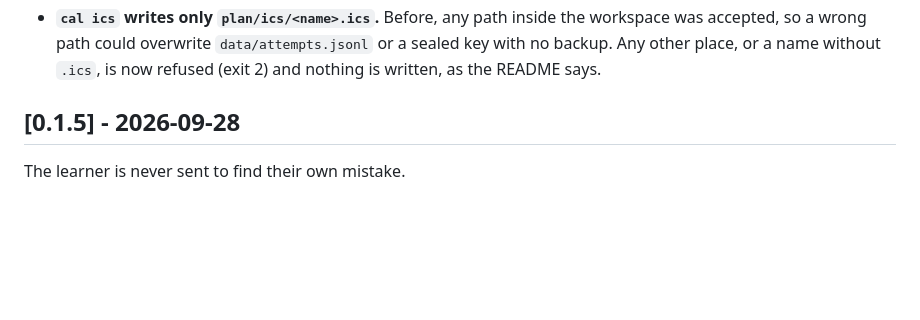
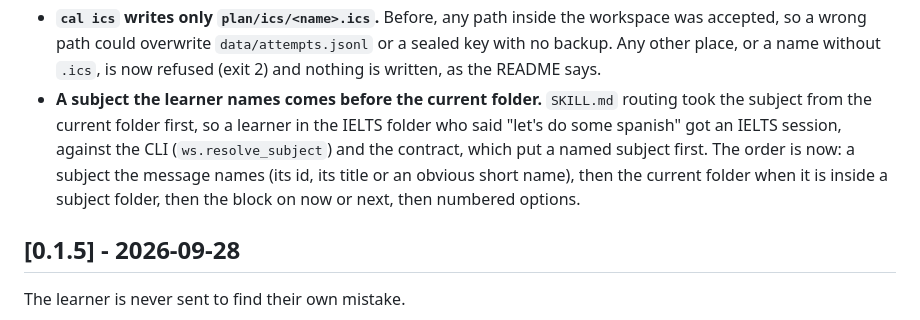
Before and after one commit to romanprigodskii/indelible, a Markdown page: CHANGELOG.md, the part around the change. Drawn GitHub-style; blank space fills up the shorter version.

```diff
--- a/CHANGELOG.md
+++ b/CHANGELOG.md
@@ -47,6 +47,7 @@ All notable changes to this project are recorded here. The format follows [Keep
 - **A second typed file no longer replaces the first.** `scan ingest --typed` always wrote `answers/<id>.txt`, so the finished sheet's file overwrote the gate photo's, and both evidence entries pointed at the same file. Each typed filing now gets its own file (`answers/<id>-2.txt`, and so on).
 - **A second chat no longer walks into a running session blind.** A learner who opened a new conversation mid-session got only "Carry on": the new chat didn't know which sheets were out, and could issue a second recheck on a topic already out. `session status` now adds a "sheets out" line (issued or taken, not graded yet: id, type and issue time, never a recheck's topics). `sheet issue` refuses a cold or mixed sheet that serves a recheck or mistake another such sheet, not graded yet, already serves, and names that sheet. In `session-open.md` step 4, Claude reads the status and the open to-dos before building anything, and asks the learner to send photos to this chat from now on.
 - **`cal ics` writes only `plan/ics/<name>.ics`.** Before, any path inside the workspace was accepted, so a wrong path could overwrite `data/attempts.jsonl` or a sealed key with no backup. Any other place, or a name without `.ics`, is now refused (exit 2) and nothing is written, as the README says.
+- **A subject the learner names comes before the current folder.** `SKILL.md` routing took the subject from the current folder first, so a learner in the IELTS folder who said "let's do some spanish" got an IELTS session, against the CLI (`ws.resolve_subject`) and the contract, which put a named subject first. The order is now: a subject the message names (its id, its title or an obvious short name), then the current folder when it is inside a subject folder, then the block on now or next, then numbered options.
 
 ## [0.1.5] - 2026-09-28
 
```
Also changed, not shown: skills/indelible/SKILL.md (+2 -2 lines).
